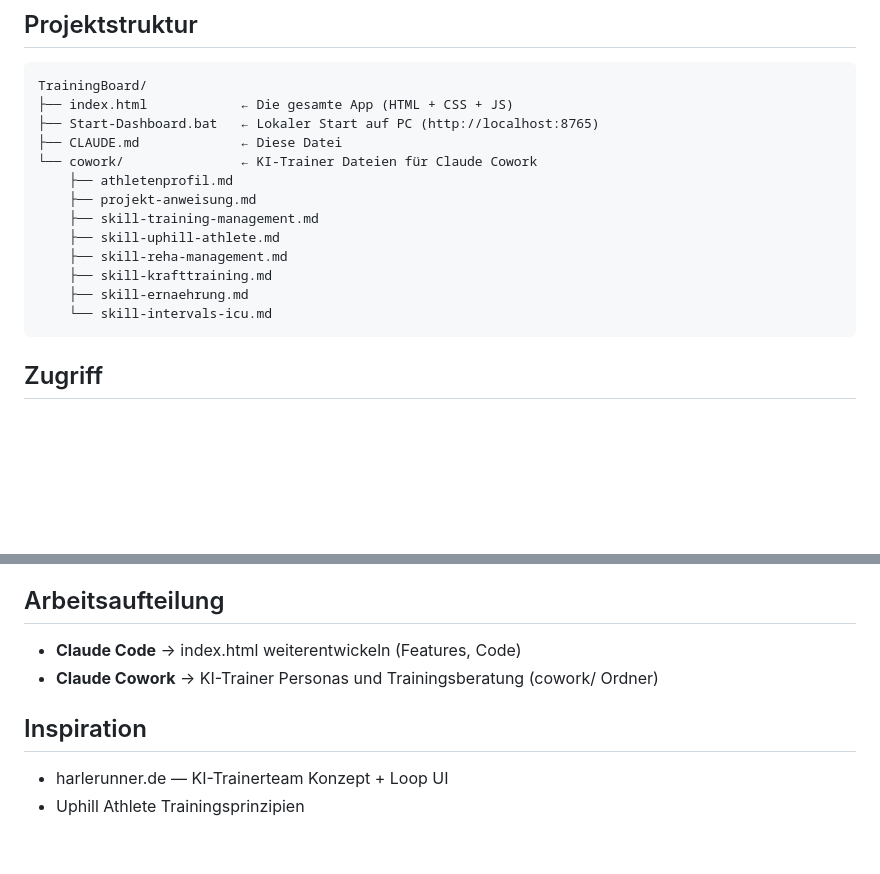
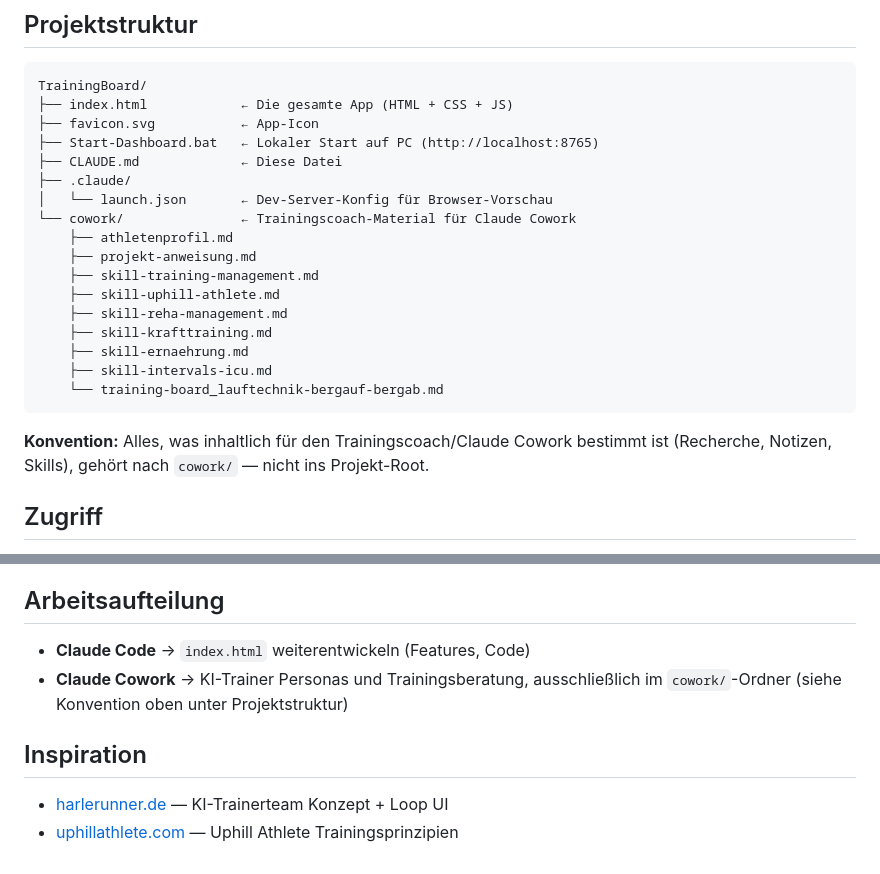
Before and after one commit to User-tjw/training-board, a Markdown page: CLAUDE.md, 2 parts joined by grey strips. GitHub-like rendering; blank space fills up the shorter version.

````diff
--- a/CLAUDE.md
+++ b/CLAUDE.md
@@ -13,9 +13,12 @@ Kein Backend, kein Server, kein Deployment nötig.
 ```
 TrainingBoard/
 ├── index.html            ← Die gesamte App (HTML + CSS + JS)
+├── favicon.svg           ← App-Icon
 ├── Start-Dashboard.bat   ← Lokaler Start auf PC (http://localhost:8765)
 ├── CLAUDE.md             ← Diese Datei
-└── cowork/               ← KI-Trainer Dateien für Claude Cowork
+├── .claude/
+│   └── launch.json       ← Dev-Server-Konfig für Browser-Vorschau
+└── cowork/               ← Trainingscoach-Material für Claude Cowork
     ├── athletenprofil.md
     ├── projekt-anweisung.md
     ├── skill-training-management.md
@@ -23,8 +26,11 @@ TrainingBoard/
     ├── skill-reha-management.md
     ├── skill-krafttraining.md
     ├── skill-ernaehrung.md
-    └── skill-intervals-icu.md
+    ├── skill-intervals-icu.md
+    └── training-board_lauftechnik-bergauf-bergab.md
 ```
+
+**Konvention:** Alles, was inhaltlich für den Trainingscoach/Claude Cowork bestimmt ist (Recherche, Notizen, Skills), gehört nach `cowork/` — nicht ins Projekt-Root.
 
 ## Zugriff
 
@@ -66,10 +72,10 @@ Bei konfiguriertem GitHub-Token/-Repo (`ghToken`/`ghRepo`) schreibt die App Noti
 
 ## Arbeitsaufteilung
 
-- **Claude Code** → index.html weiterentwickeln (Features, Code)
-- **Claude Cowork** → KI-Trainer Personas und Trainingsberatung (cowork/ Ordner)
+- **Claude Code** → `index.html` weiterentwickeln (Features, Code)
+- **Claude Cowork** → KI-Trainer Personas und Trainingsberatung, ausschließlich im `cowork/`-Ordner (siehe Konvention oben unter Projektstruktur)
 
 ## Inspiration
 
-- harlerunner.de — KI-Trainerteam Konzept + Loop UI
-- Uphill Athlete Trainingsprinzipien
+- [harlerunner.de](https://harlerunner.de) — KI-Trainerteam Konzept + Loop UI
+- [uphillathlete.com](https://uphillathlete.com) — Uphill Athlete Trainingsprinzipien
````
Also changed, not shown: cowork/training-board_lauftechnik-bergauf-bergab.md (added, +70 -0 lines).
